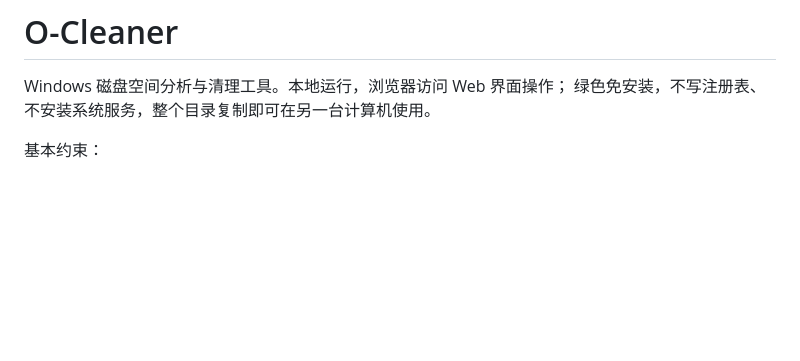
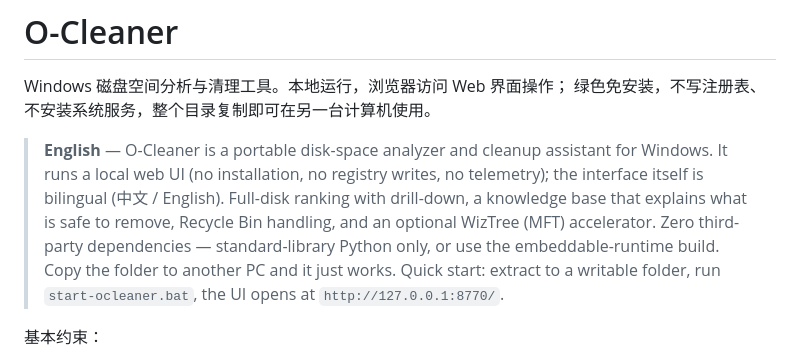
Before and after one commit to 2847439483-beep/O-Cleaner, a Markdown page: README.md, the part around the change. Drawn GitHub-style; blank space fills up the shorter version.

Commit message:
docs(readme): 顶部加英文简介段

```diff
--- a/README.md
+++ b/README.md
@@ -2,6 +2,15 @@
 
 Windows 磁盘空间分析与清理工具。本地运行，浏览器访问 Web 界面操作；
 绿色免安装，不写注册表、不安装系统服务，整个目录复制即可在另一台计算机使用。
+
+> **English** — O-Cleaner is a portable disk-space analyzer and cleanup assistant
+> for Windows. It runs a local web UI (no installation, no registry writes, no telemetry);
+> the interface itself is bilingual (中文 / English). Full-disk ranking with drill-down,
+> a knowledge base that explains what is safe to remove, Recycle Bin handling, and an
+> optional WizTree (MFT) accelerator. Zero third-party dependencies — standard-library
+> Python only, or use the embeddable-runtime build. Copy the folder to another PC and it
+> just works. Quick start: extract to a writable folder, run `start-ocleaner.bat`,
+> the UI opens at `http://127.0.0.1:8770/`.
 
 基本约束：
 
```
